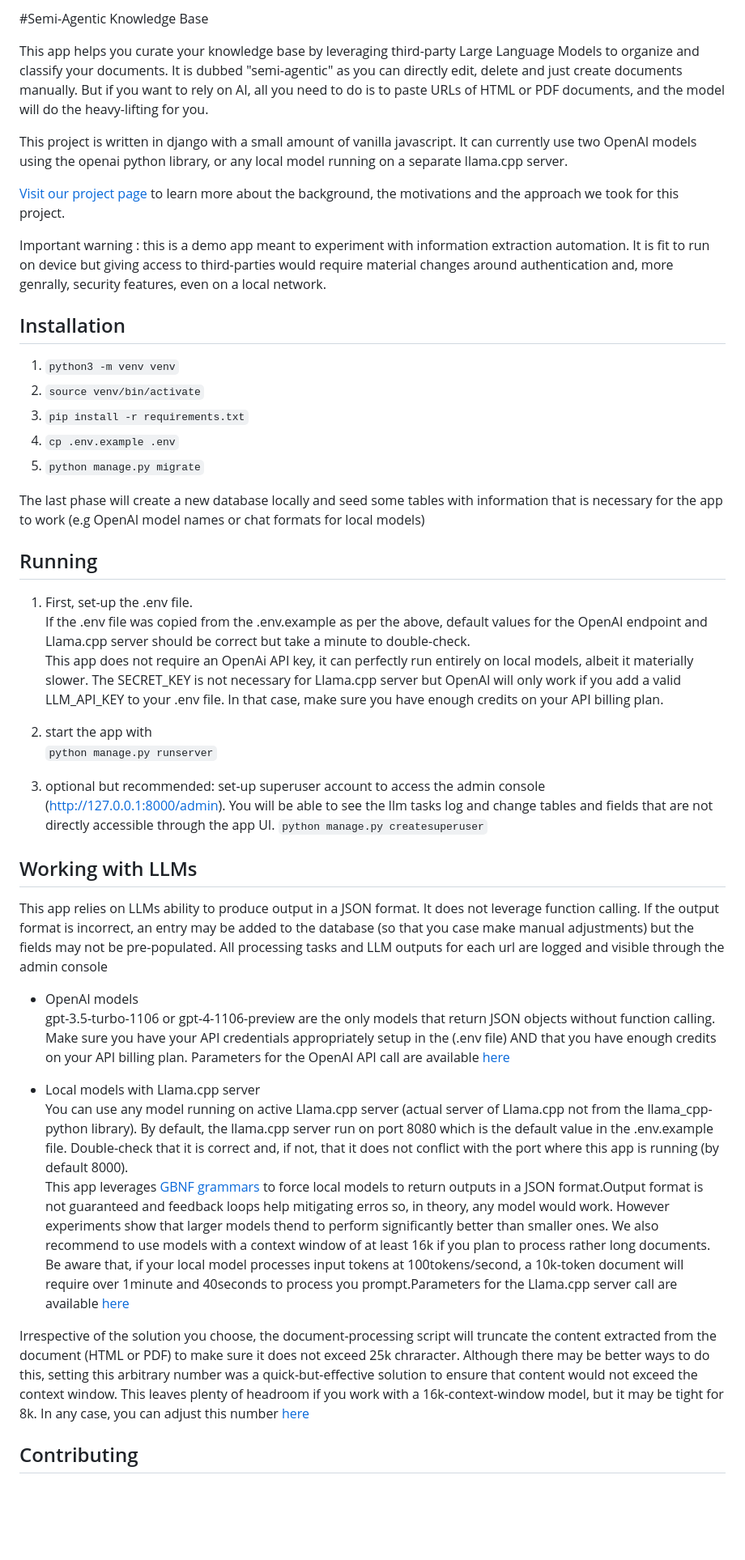
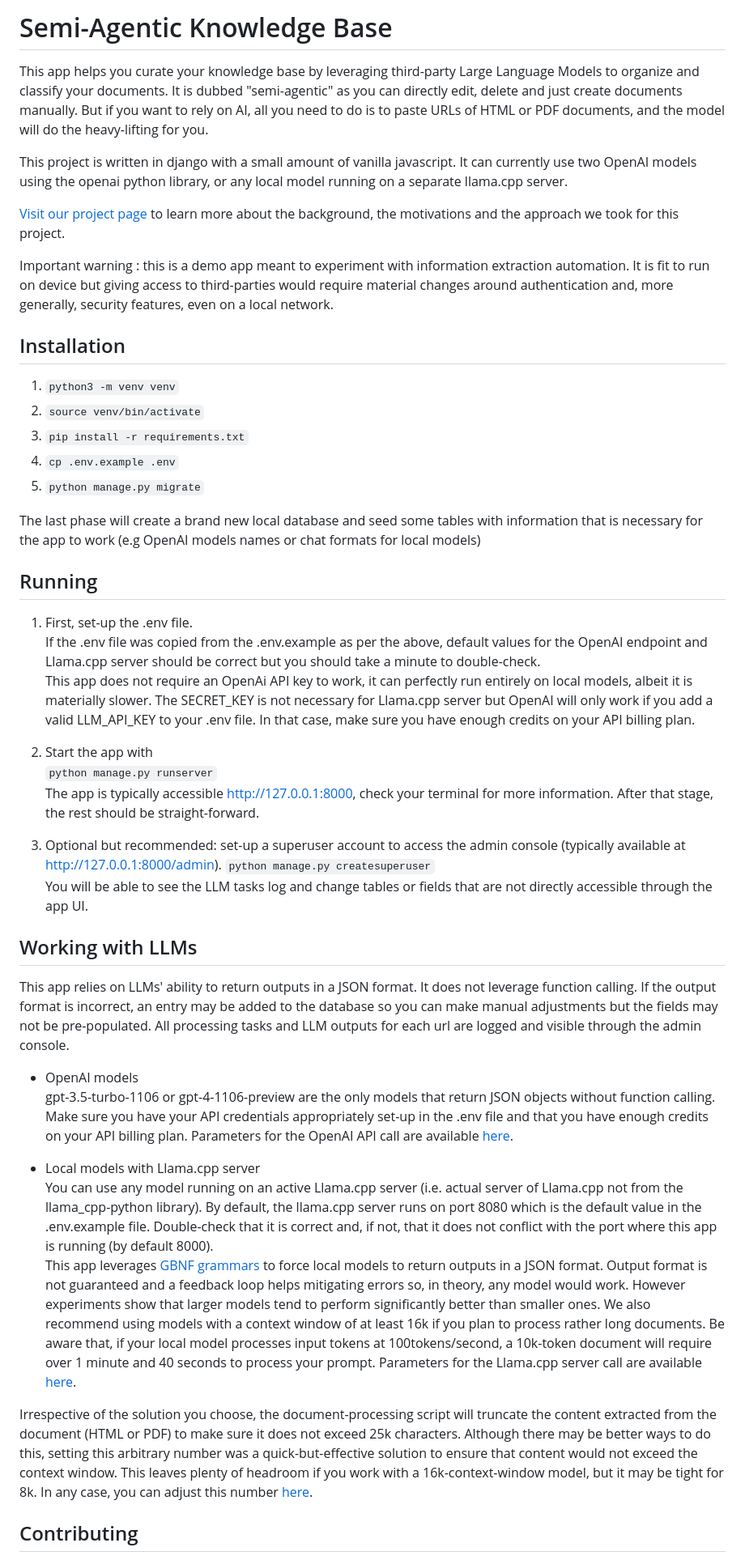
Before and after one commit to pappitti/semi-agentic-knowledge-base, a Markdown page: README.md, the part around one of its changes. Shown at 81% size. Rendered like a GitHub page; blank space fills up the shorter version.

Commit message:
Classic README typos

```diff
--- a/README.md
+++ b/README.md
@@ -1,4 +1,4 @@
-#Semi-Agentic Knowledge Base
+# Semi-Agentic Knowledge Base
 
 This app helps you curate your knowledge base by leveraging third-party Large Language Models to organize and classify your documents. It is dubbed "semi-agentic" as you can directly edit, delete and just create documents manually. But if you want to rely on AI, all you need to do is to paste URLs of HTML or PDF documents, and the model will do the heavy-lifting for you.
 
@@ -6,7 +6,7 @@ This project is written in django with a small amount of vanilla javascript. It
 
 [Visit our project page](https://www.pitti.io/projects/semi-agentic-knowledge-base) to learn more about the background, the motivations and the approach we took for this project.
 
-Important warning : this is a demo app meant to experiment with information extraction automation. It is fit to run on device but giving access to third-parties would require material changes around authentication and, more genrally, security features, even on a local network.
+Important warning : this is a demo app meant to experiment with information extraction automation. It is fit to run on device but giving access to third-parties would require material changes around authentication and, more generally, security features, even on a local network.
 
 ## Installation
 1. `python3 -m venv venv`
@@ -15,31 +15,33 @@ Important warning : this is a demo app meant to experiment with information extr
 4. `cp .env.example .env`
 5. `python manage.py migrate`
 
-The last phase will create a new database locally and seed some tables with information that is necessary for the app to work (e.g OpenAI model names or chat formats for local models)
+The last phase will create a brand new local database and seed some tables with information that is necessary for the app to work (e.g OpenAI models names or chat formats for local models)
 
 ## Running
 1. First, set-up the .env file.
-If the .env file was copied from the .env.example as per the above, default values for the OpenAI endpoint and Llama.cpp server should be correct but take a minute to double-check.
-This app does not require an OpenAi API key, it can perfectly run entirely on local models, albeit it materially slower. The SECRET_KEY is not necessary for Llama.cpp server but OpenAI will only work if you add a valid LLM_API_KEY to your .env file. In that case, make sure you have enough credits on your API billing plan.
+If the .env file was copied from the .env.example as per the above, default values for the OpenAI endpoint and Llama.cpp server should be correct but you should take a minute to double-check.
+This app does not require an OpenAi API key to work, it can perfectly run entirely on local models, albeit it is materially slower. The SECRET_KEY is not necessary for Llama.cpp server but OpenAI will only work if you add a valid LLM_API_KEY to your .env file. In that case, make sure you have enough credits on your API billing plan.
 
-2. start the app with
+2. Start the app with
 `python manage.py runserver`
+The app is typically accessible http://127.0.0.1:8000, check your terminal for more information. After that stage, the rest should be straight-forward.
 
-3. optional but recommended: set-up superuser account to access the admin console (http://127.0.0.1:8000/admin). You will be able to see the llm tasks log and change tables and fields that are not directly accessible through the app UI.
+3. Optional but recommended: set-up a superuser account to access the admin console (typically available at http://127.0.0.1:8000/admin).
 `python manage.py createsuperuser`
+You will be able to see the LLM tasks log and change tables or fields that are not directly accessible through the app UI.
 
 ## Working with LLMs
-This app relies on LLMs ability to produce output in a JSON format. It does not leverage function calling. If the output format is incorrect, an entry may be added to the database (so that you case make manual adjustments) but the fields may not be pre-populated. All processing tasks and LLM outputs for each url are logged and visible through the admin console
+This app relies on LLMs' ability to return outputs in a JSON format. It does not leverage function calling. If the output format is incorrect, an entry may be added to the database so you can make manual adjustments but the fields may not be pre-populated. All processing tasks and LLM outputs for each url are logged and visible through the admin console.
 
 - OpenAI  models
-gpt-3.5-turbo-1106 or gpt-4-1106-preview are the only models that return JSON objects without function calling. Make sure you have your API credentials appropriately setup in the (.env file) AND that you have enough credits on your API billing plan. Parameters for the OpenAI API call are available [here](newdocs/doc_processing.py#351)
+gpt-3.5-turbo-1106 or gpt-4-1106-preview are the only models that return JSON objects without function calling. Make sure you have your API credentials appropriately set-up in the .env file and that you have enough credits on your API billing plan. Parameters for the OpenAI API call are available [here](newdocs/doc_processing.py#L351).
 
 - Local models with Llama.cpp server
-You can use any model running on active Llama.cpp server (actual server of Llama.cpp not from the llama_cpp-python library). By default, the llama.cpp server run on port 8080 which is the default value in the .env.example file. Double-check that it is correct and, if not, that it does not conflict with the port where this app is running (by default 8000).
-This app leverages [GBNF grammars](newdocs/doc_processing.py#302) to force local models to return outputs in a JSON format.Output format is not guaranteed and feedback loops help mitigating erros so, in theory, any model would work. However experiments show that larger models thend to perform significantly better than smaller ones. We also recommend to use models with a context window of at least 16k if you plan to process rather long documents. Be aware that, if your local model processes input tokens at 100tokens/second, a 10k-token document will require over 1minute and 40seconds to process you prompt.Parameters for the Llama.cpp server call are available [here](newdocs/doc_processing.py#380)
+You can use any model running on an active Llama.cpp server (i.e. actual server of Llama.cpp not from the llama_cpp-python library). By default, the llama.cpp server runs on port 8080 which is the default value in the .env.example file. Double-check that it is correct and, if not, that it does not conflict with the port where this app is running (by default 8000).
+This app leverages [GBNF grammars](newdocs/doc_processing.py#L302) to force local models to return outputs in a JSON format. Output format is not guaranteed and a feedback loop helps mitigating errors so, in theory, any model would work. However experiments show that larger models tend to perform significantly better than smaller ones. We also recommend using models with a context window of at least 16k if you plan to process rather long documents. Be aware that, if your local model processes input tokens at 100tokens/second, a 10k-token document will require over 1 minute and 40 seconds to process your prompt. Parameters for the Llama.cpp server call are available [here](newdocs/doc_processing.py#L380).
 
 
-Irrespective of the solution you choose, the document-processing script will truncate the content extracted from the document (HTML or PDF) to make sure it does not exceed 25k chraracter. Although there may be better ways to do this, setting this arbitrary number was a quick-but-effective solution to ensure that content would not exceed the context window. This leaves plenty of headroom if you work with a 16k-context-window model, but it may be tight for 8k. In any case, you can adjust this number [here](newdocs/doc_processing.py#877)
+Irrespective of the solution you choose, the document-processing script will truncate the content extracted from the document (HTML or PDF) to make sure it does not exceed 25k characters. Although there may be better ways to do this, setting this arbitrary number was a quick-but-effective solution to ensure that content would not exceed the context window. This leaves plenty of headroom if you work with a 16k-context-window model, but it may be tight for 8k. In any case, you can adjust this number [here](newdocs/doc_processing.py#L877).
 
 
 ## Contributing
```
Also changed, not shown: other parts of README.md (+7 -7 lines).
